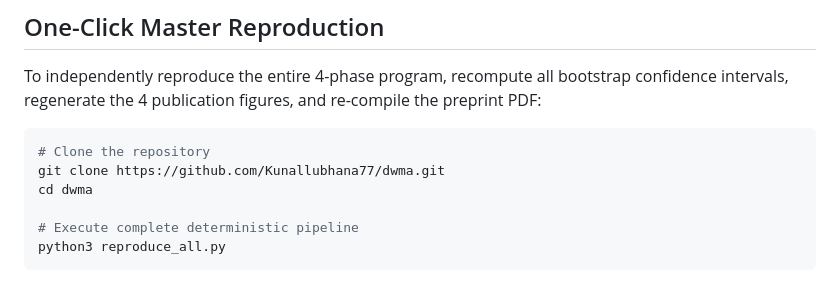
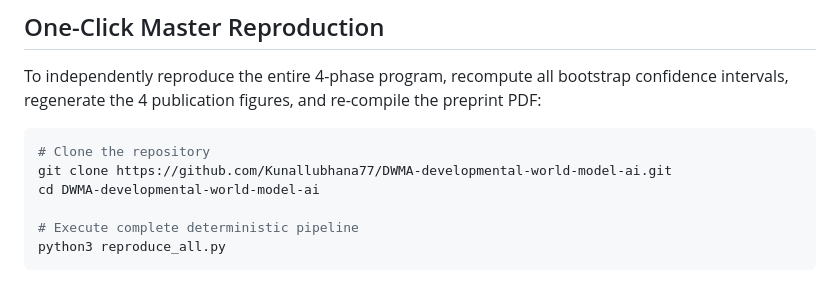
Before and after one commit to Kunallubhana77/DWMA-developmental-world-model-ai, a Markdown page: README.md, the part around the change. GitHub-like rendering.

Commit message:
docs: sync exact GitHub repository clone URL

````diff
--- a/README.md
+++ b/README.md
@@ -80,8 +80,8 @@ To independently reproduce the entire 4-phase program, recompute all bootstrap c
 
 ```bash
 # Clone the repository
-git clone https://github.com/Kunallubhana77/dwma.git
-cd dwma
+git clone https://github.com/Kunallubhana77/DWMA-developmental-world-model-ai.git
+cd DWMA-developmental-world-model-ai
 
 # Execute complete deterministic pipeline
 python3 reproduce_all.py
````
